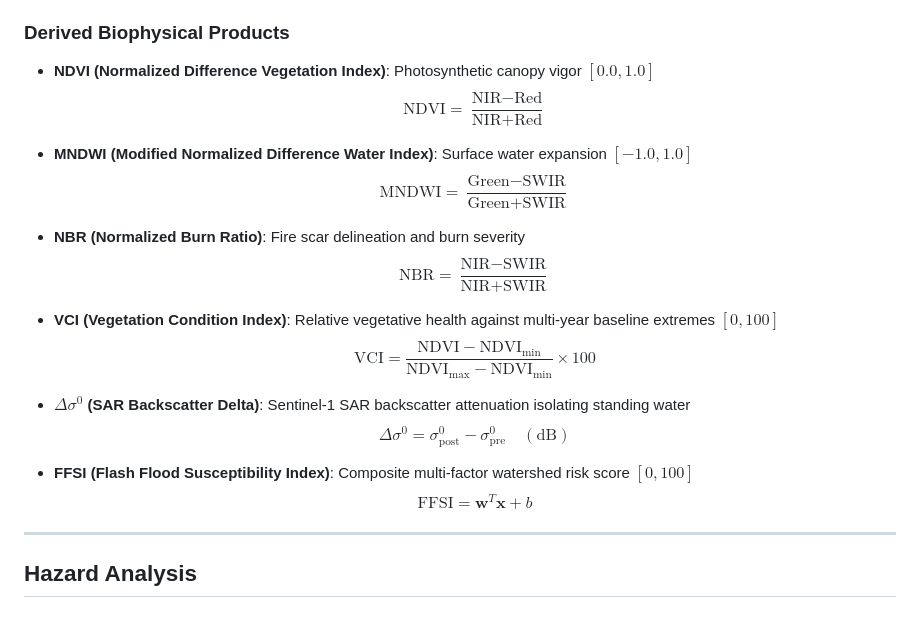
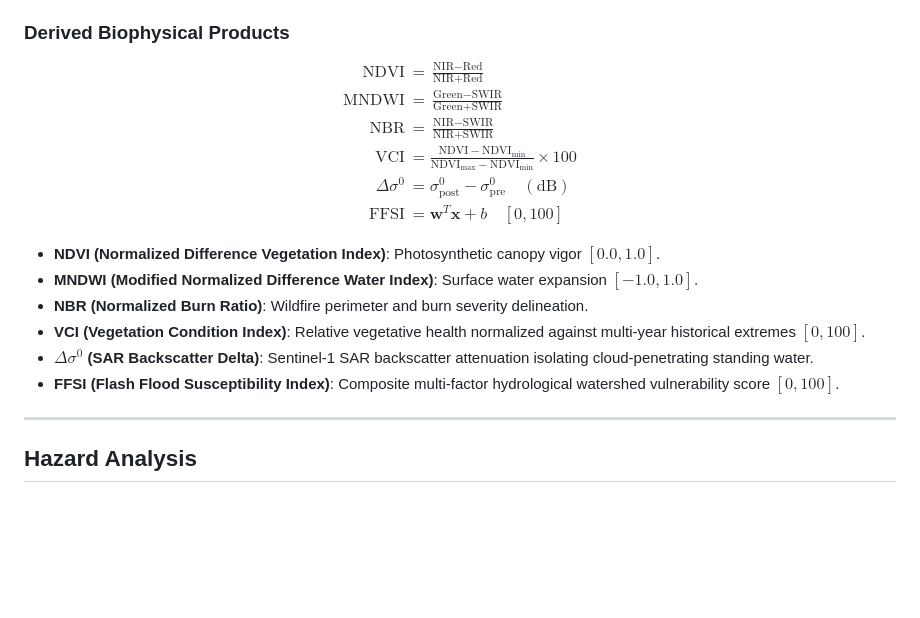
Before and after one commit to xylium117/ecopulse, a Markdown page: README.md, the part around the change. Drawn GitHub-style; blank space fills up the shorter version.

Commit message:
docs: consolidate biophysical formulas into root-level aligned LaTeX math block

```diff
--- a/README.md
+++ b/README.md
@@ -204,35 +204,23 @@ Image arrays are normalized, converted into structured tensors, and passed throu
 
 ### Derived Biophysical Products
 
-- **NDVI (Normalized Difference Vegetation Index)**: Photosynthetic canopy vigor $[0.0, 1.0]$
-  $$
-  \text{NDVI} = \frac{\text{NIR} - \text{Red}}{\text{NIR} + \text{Red}}
-  $$
+$$
+\begin{aligned}
+\text{NDVI} &= \frac{\text{NIR} - \text{Red}}{\text{NIR} + \text{Red}} \\[8pt]
+\text{MNDWI} &= \frac{\text{Green} - \text{SWIR}}{\text{Green} + \text{SWIR}} \\[8pt]
+\text{NBR} &= \frac{\text{NIR} - \text{SWIR}}{\text{NIR} + \text{SWIR}} \\[8pt]
+\text{VCI} &= \frac{\text{NDVI} - \text{NDVI}_{\min}}{\text{NDVI}_{\max} - \text{NDVI}_{\min}} \times 100 \\[8pt]
+\Delta \sigma^0 &= \sigma^0_{\text{post}} - \sigma^0_{\text{pre}} \quad (\text{dB}) \\[8pt]
+\text{FFSI} &= \mathbf{w}^T \mathbf{x} + b \quad [0, 100]
+\end{aligned}
+$$
 
-- **MNDWI (Modified Normalized Difference Water Index)**: Surface water expansion $[-1.0, 1.0]$
-  $$
-  \text{MNDWI} = \frac{\text{Green} - \text{SWIR}}{\text{Green} + \text{SWIR}}
-  $$
-
-- **NBR (Normalized Burn Ratio)**: Fire scar delineation and burn severity
-  $$
-  \text{NBR} = \frac{\text{NIR} - \text{SWIR}}{\text{NIR} + \text{SWIR}}
-  $$
-
-- **VCI (Vegetation Condition Index)**: Relative vegetative health against multi-year baseline extremes $[0, 100]$
-  $$
-  \text{VCI} = \frac{\text{NDVI} - \text{NDVI}_{\min}}{\text{NDVI}_{\max} - \text{NDVI}_{\min}} \times 100
-  $$
-
-- **$\Delta \sigma^0$ (SAR Backscatter Delta)**: Sentinel-1 SAR backscatter attenuation isolating standing water
-  $$
-  \Delta \sigma^0 = \sigma^0_{\text{post}} - \sigma^0_{\text{pre}} \quad (\text{dB})
-  $$
-
-- **FFSI (Flash Flood Susceptibility Index)**: Composite multi-factor watershed risk score $[0, 100]$
-  $$
-  \text{FFSI} = \mathbf{w}^T \mathbf{x} + b
-  $$
+- **NDVI (Normalized Difference Vegetation Index)**: Photosynthetic canopy vigor $[0.0, 1.0]$.
+- **MNDWI (Modified Normalized Difference Water Index)**: Surface water expansion $[-1.0, 1.0]$.
+- **NBR (Normalized Burn Ratio)**: Wildfire perimeter and burn severity delineation.
+- **VCI (Vegetation Condition Index)**: Relative vegetative health normalized against multi-year historical extremes $[0, 100]$.
+- **$\Delta \sigma^0$ (SAR Backscatter Delta)**: Sentinel-1 SAR backscatter attenuation isolating cloud-penetrating standing water.
+- **FFSI (Flash Flood Susceptibility Index)**: Composite multi-factor hydrological watershed vulnerability score $[0, 100]$.
 
 ---
 
```
